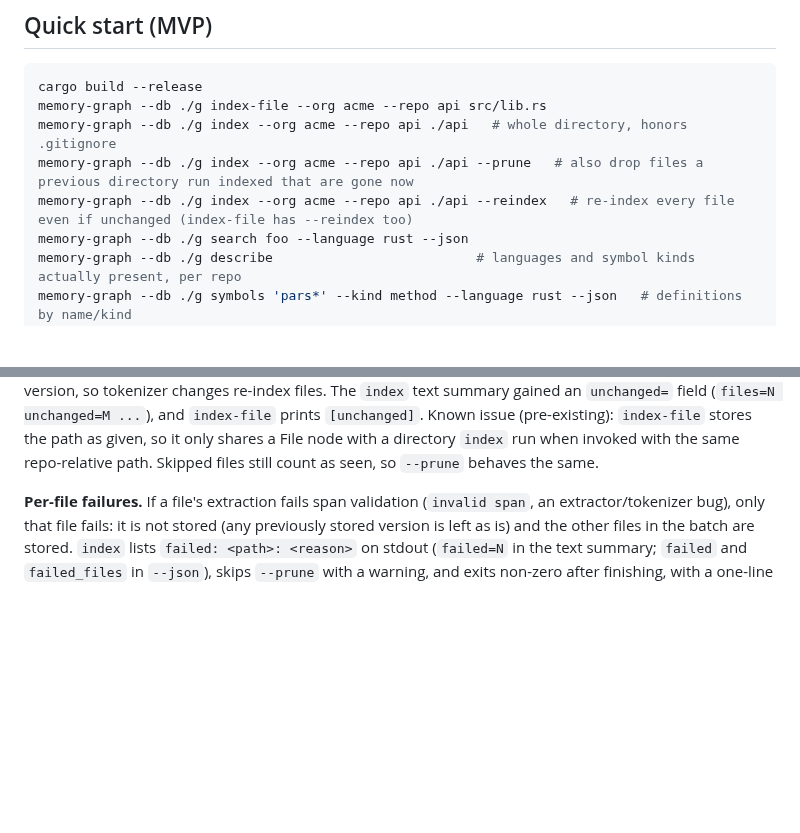
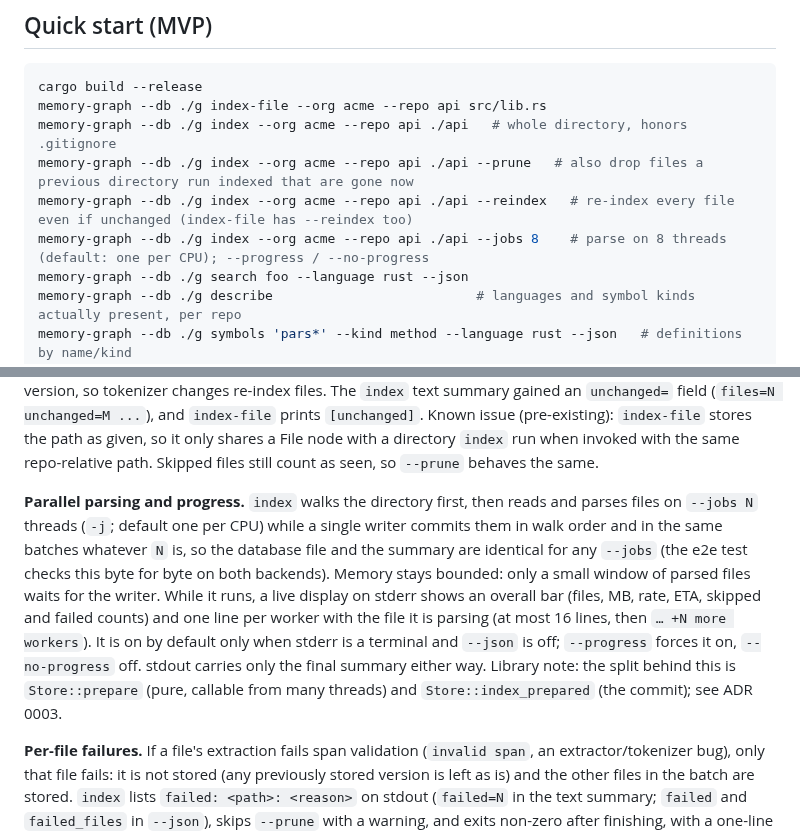
Before and after one commit to P47Phoenix/memory-graph, a Markdown page: README.md, 2 parts joined by grey strips. Drawn GitHub-style; blank space fills up the shorter version.

Commit message:
README: --jobs and progress display
Co-Authored-By: Claude Opus 5.5 (1M context) <noreply@anthropic.com>
Claude-Session: https://claude.ai/code/session_01PyTQ3xhidN1fzLgX2VhBtv

```diff
--- a/README.md
+++ b/README.md
@@ -8,6 +8,7 @@ memory-graph --db ./g index-file --org acme --repo api src/lib.rs
 memory-graph --db ./g index --org acme --repo api ./api   # whole directory, honors .gitignore
 memory-graph --db ./g index --org acme --repo api ./api --prune   # also drop files a previous directory run indexed that are gone now
 memory-graph --db ./g index --org acme --repo api ./api --reindex   # re-index every file even if unchanged (index-file has --reindex too)
+memory-graph --db ./g index --org acme --repo api ./api --jobs 8    # parse on 8 threads (default: one per CPU); --progress / --no-progress
 memory-graph --db ./g search foo --language rust --json
 memory-graph --db ./g describe                          # languages and symbol kinds actually present, per repo
 memory-graph --db ./g symbols 'pars*' --kind method --language rust --json   # definitions by name/kind
@@ -17,6 +18,8 @@ python3 scripts/check-no-c-deps.py                 # pure-Rust gate, same as CI
 Languages are detected per file (extension, filename such as `Makefile`, or a `#!` line), so a polyglot repo needs no flags; `describe` shows what was found (from a small counter catalog kept in step with every write, so it and filter validation cost O(repos), not O(tokens); databases written before it are upgraded in place on first open: that one-time backfill writes to the file, so it must be writable, and afterwards older builds refuse the database with a schema-version error), and `--language`/`--kind` values are checked against it. Language names are lowercased; a UTF-8 BOM is ignored; file paths are normalized (`./a.rs` = `a.rs`). Every language is tokenized by a generic fallback; symbols arrive with per-language extractors (later stories).
 
 **Unchanged files are skipped.** Each File node stores a fingerprint: SHA-256 of the source bytes, the (lowercased) language, the extractor version and a store-level format version. Re-running `index` / `index-file` on a file with an identical fingerprint leaves its nodes untouched (only `origin` is refreshed if it differs) and counts it as `unchanged` in the summary and `--json` (`unchanged` is a subset of `files`; skipped files add nothing to `symbols`/`tokens`). Changed content, language override or extractor version re-indexes the file fully; files indexed before fingerprints existed re-index once. `--reindex` (on `index` and `index-file`) bypasses the check. `--force` keeps its original meaning only: with `--prune`, allow removing files when a run indexed nothing; `--reindex --prune` still refuses that. The fingerprint also folds in the tokenizer version, so tokenizer changes re-index files. The `index` text summary gained an `unchanged=` field (`files=N unchanged=M ...`), and `index-file` prints `[unchanged]`. Known issue (pre-existing): `index-file` stores the path as given, so it only shares a File node with a directory `index` run when invoked with the same repo-relative path. Skipped files still count as seen, so `--prune` behaves the same.
+
+**Parallel parsing and progress.** `index` walks the directory first, then reads and parses files on `--jobs N` threads (`-j`; default one per CPU) while a single writer commits them in walk order and in the same batches whatever `N` is, so the database file and the summary are identical for any `--jobs` (the e2e test checks this byte for byte on both backends). Memory stays bounded: only a small window of parsed files waits for the writer. While it runs, a live display on stderr shows an overall bar (files, MB, rate, ETA, skipped and failed counts) and one line per worker with the file it is parsing (at most 16 lines, then `… +N more workers`). It is on by default only when stderr is a terminal and `--json` is off; `--progress` forces it on, `--no-progress` off. stdout carries only the final summary either way. Library note: the split behind this is `Store::prepare` (pure, callable from many threads) and `Store::index_prepared` (the commit); see ADR 0003.
 
 **Per-file failures.** If a file's extraction fails span validation (`invalid span`, an extractor/tokenizer bug), only that file fails: it is not stored (any previously stored version is left as is) and the other files in the batch are stored. `index` lists `failed: <path>: <reason>` on stdout (`failed=N` in the text summary; `failed` and `failed_files` in `--json`), skips `--prune` with a warning, and exits non-zero after finishing, with a one-line count on stderr. Storage errors still abort the whole batch. `index-file` (a single file) still hard-fails on an invalid span. Library note: `Store::index_batch` now reports `InvalidSpan` in the failing file's result slot (message prefixed with the path) instead of returning an error for the whole batch; only storage errors are returned as `Err`.
 
```
